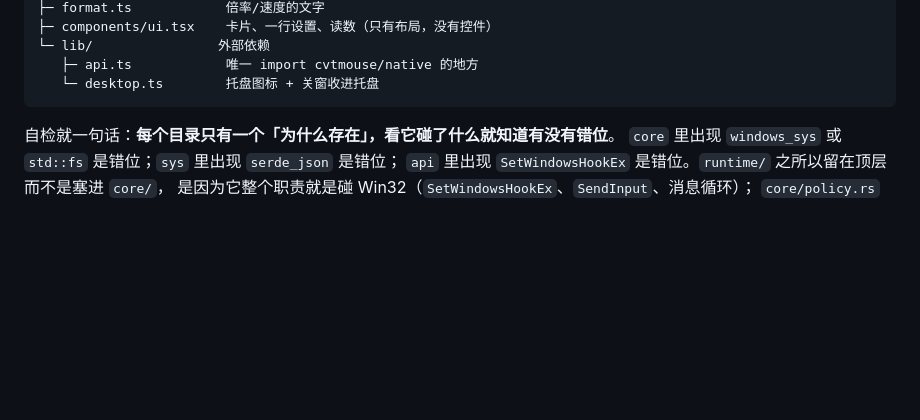
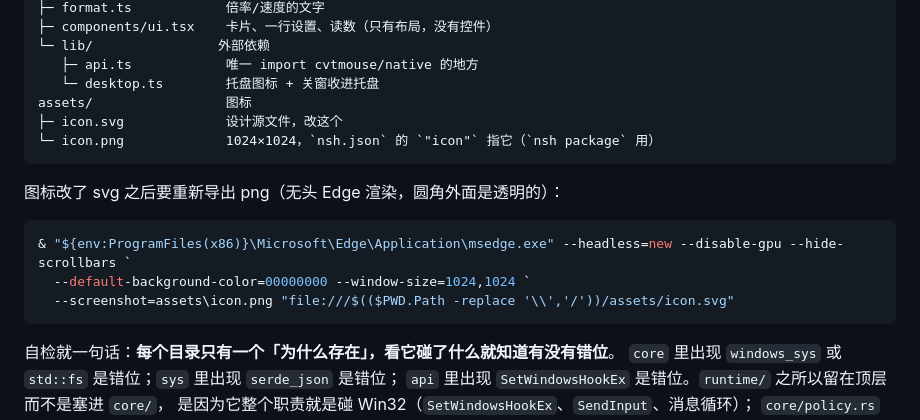
Before and after one commit to HKMV/cvt-mouse, a Markdown page: README.md, the part around the change. Rendered like a GitHub page; blank space fills up the shorter version.

````diff
--- a/README.md
+++ b/README.md
@@ -125,6 +125,17 @@ ui/                     TSX 界面
 └─ lib/                外部依赖
    ├─ api.ts            唯一 import cvtmouse/native 的地方
    └─ desktop.ts        托盘图标 + 关窗收进托盘
+assets/                 图标
+├─ icon.svg             设计源文件，改这个
+└─ icon.png             1024×1024，`nsh.json` 的 `"icon"` 指它（`nsh package` 用）
+```
+
+图标改了 svg 之后要重新导出 png（无头 Edge 渲染，圆角外面是透明的）：
+
+```powershell
+& "${env:ProgramFiles(x86)}\Microsoft\Edge\Application\msedge.exe" --headless=new --disable-gpu --hide-scrollbars `
+  --default-background-color=00000000 --window-size=1024,1024 `
+  --screenshot=assets\icon.png "file:///$(($PWD.Path -replace '\\','/'))/assets/icon.svg"
 ```
 
 自检就一句话：**每个目录只有一个「为什么存在」，看它碰了什么就知道有没有错位**。
````
Also changed, not shown: assets/icon.png (added), 2 other files.
